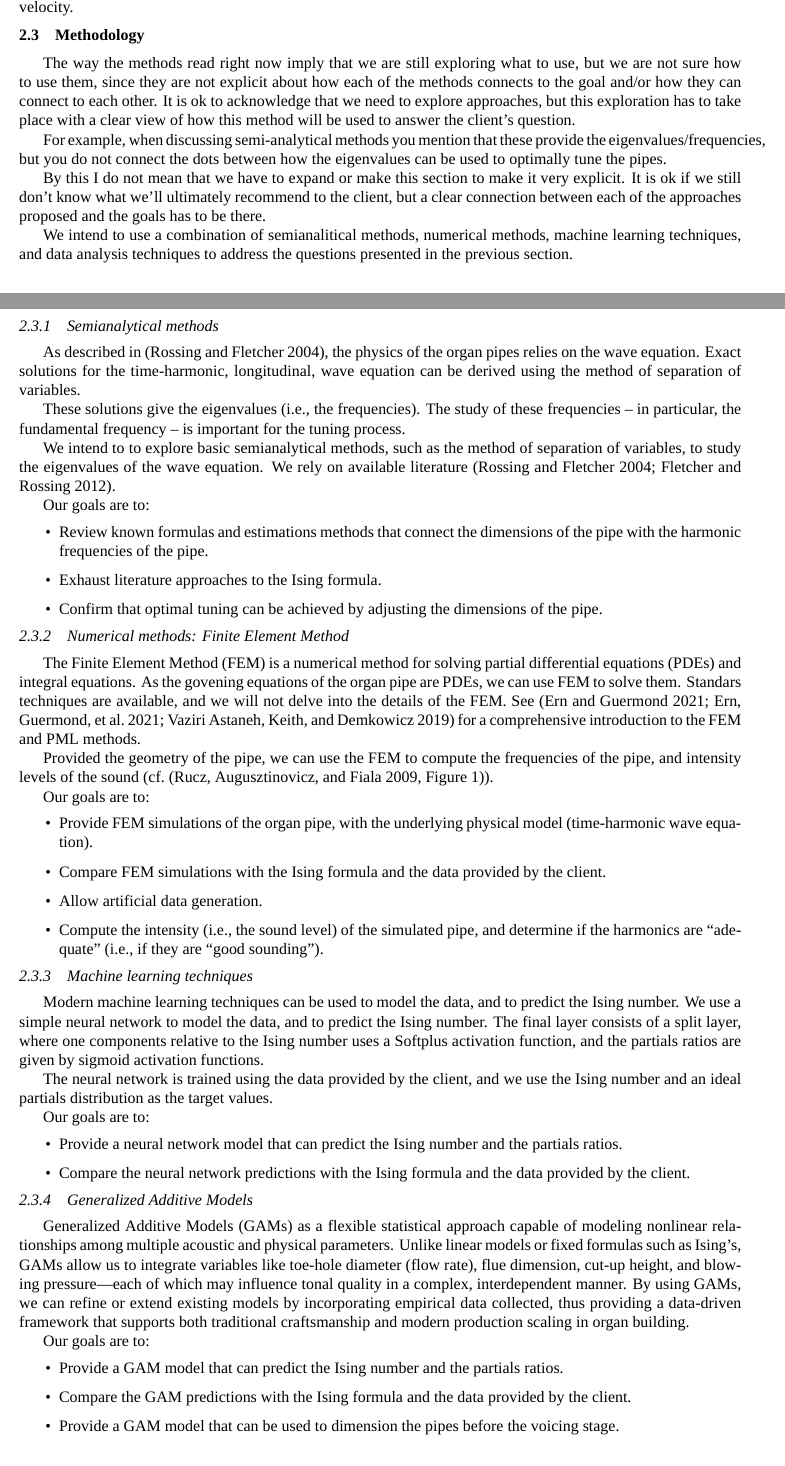
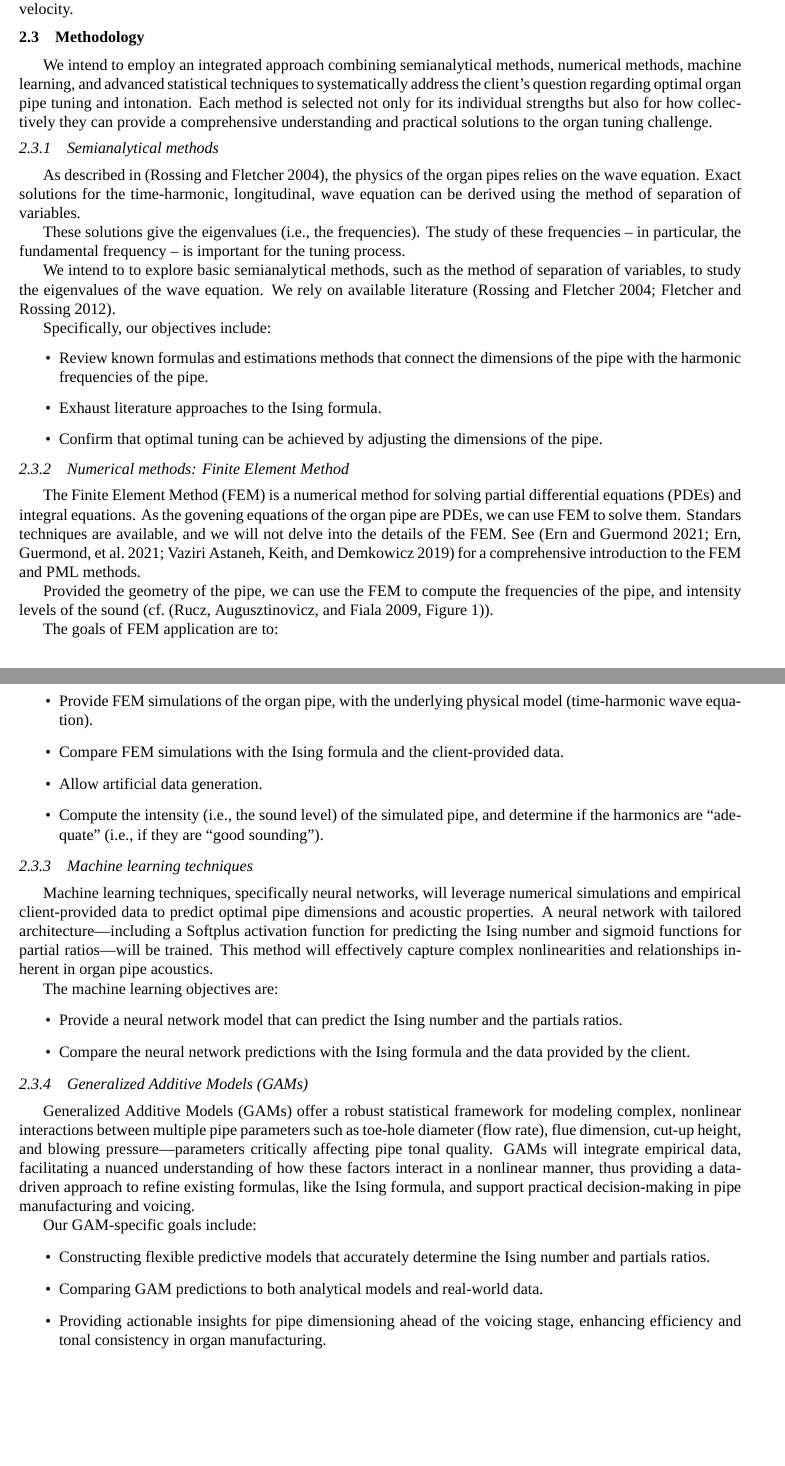
Before and after one commit to mcyanam/STAT409Project, a LaTeX document (Reports/ActionPlan/brief-action-plan.tex): two parts of pages 2 and 3 of 4, joined at a grey line, cut so that both start at the same text, the shorter picture padded with empty space. Compiled offline with XeLaTeX; a missing font is replaced by an installed copy or a similar font.

Commit message:
Update action plan with Meghana's corrections

```diff
--- a/Reports/ActionPlan/brief-action-plan.tex
+++ b/Reports/ActionPlan/brief-action-plan.tex
@@ -156,18 +155,16 @@ the blowing pressure, and the jet initial velocity.
 
 \subsection{Methodology}
 
-{
-    The way the methods read right now imply that we are still exploring what to use, but we are not sure how to use them, since they are not explicit about how each of the methods connects to the goal and/or how they can connect to each other.  It is ok to acknowledge that we need to explore approaches, but this exploration has to take place with a clear view of how this method will be used to answer the client's question.
+% We intend to use a combination of semianalytical methods, numerical methods,
+% machine learning techniques, and data analysis techniques to address the
+% questions presented in the previous section.
 
-For example, when discussing semi-analytical methods you mention that these provide the eigenvalues/frequencies, but you do not connect the dots between how the eigenvalues can be used to optimally tune the pipes.
+We intend to employ an integrated approach combining semianalytical methods, numerical methods, machine learning,
+and advanced statistical techniques to systematically address the client's question regarding optimal organ
+pipe tuning and intonation.
+Each method is selected not only for its individual strengths but also for how collectively they can provide
+a comprehensive understanding and practical solutions to the organ tuning challenge.
 
-By this I do not mean that we have to expand or make this section to make it very explicit. It is ok if we still don't know what we'll ultimately recommend to the client, but a clear connection between each of the approaches proposed and the goals has to be there.
-
-}
-
-We intend to use a combination of semianalitical methods, numerical methods,
-machine learning techniques, and data analysis techniques to address the
-questions presented in the previous section.
 
 \subsubsection{Semianalytical methods}
 
@@ -184,7 +181,7 @@ We intend to to explore basic semianalytical methods, such as the method of
 separation of variables, to study the eigenvalues of the wave equation.
 We rely on available literature~\autocite{2004RosFle-1, 2012RosFle-1}.
 
-Our goals are to:
+Specifically, our objectives include:
 \begin{itemize}
     \item Review known formulas and estimations methods that connect the
         dimensions of the pipe with the harmonic frequencies of the pipe.
@@ -208,12 +205,11 @@ Provided the geometry of the pipe, we can use the FEM to compute the frequencies
 of the pipe, and intensity levels of the sound
 (cf.~\autocite[Figure 1]{2009RucAugFia-1}).
 
-Our goals are to:
+The goals of FEM application are to:
 \begin{itemize}
     \item Provide FEM simulations of the organ pipe, with the underlying
         physical model (time-harmonic wave equation).
-    \item Compare FEM simulations with the Ising formula and the data provided by
-        the client.
+    \item Compare FEM simulations with the Ising formula and the client-provided data.
     \item Allow artificial data generation.
     \item Compute the intensity (i.e., the sound level) of the simulated pipe,
         and determine if the harmonics are ``adequate'' (i.e., if they are
@@ -223,19 +219,26 @@ Our goals are to:
 
 \subsubsection{Machine learning techniques}
 
-Modern machine learning techniques can be used to model the data, and to
-predict the Ising number.
-We use a simple neural network to model the data, and to predict the Ising
-number.
-The final layer consists of a split layer, where one components relative to the
-Ising number uses a Softplus activation function, and the
-partials ratios are given by sigmoid activation functions.
+% Modern machine learning techniques can be used to model the data, and to
+% predict the Ising number.
+% We use a simple neural network to model the data, and to predict the Ising
+% number.
+% The final layer consists of a split layer, where one components relative to the
+% Ising number uses a Softplus activation function, and the
+% partials ratios are given by sigmoid activation functions.
 
-The neural network is trained using the data provided by the client, and we
-use the Ising number and an ideal partials distribution as the target
-values.
+% The neural network is trained using the data provided by the client, and we
+% use the Ising number and an ideal partials distribution as the target
+% values.
 
-Our goals are to:
+Machine learning techniques, specifically neural networks, will leverage numerical simulations and empirical
+client-provided data to predict optimal pipe dimensions and acoustic properties.
+A neural network with tailored architecture—including a Softplus activation function for predicting the
+Ising number and sigmoid functions for partial ratios—will be trained.
+This method will effectively capture complex nonlinearities and relationships inherent in organ pipe acoustics.
+
+% Our goals are to:
+The machine learning objectives are:
 \begin{itemize}
     \item Provide a neural network model that can predict the Ising number and
         the partials ratios.
@@ -243,27 +246,43 @@ Our goals are to:
         data provided by the client.
 \end{itemize}
 
-\subsubsection{Generalized Additive Models}
+% \subsubsection{Generalized Additive Models}
 
-Generalized Additive Models (GAMs) as a flexible statistical approach capable
-of modeling nonlinear relationships among multiple acoustic and physical
-parameters.
-Unlike linear models or fixed formulas such as Ising’s, GAMs allow us to
-integrate variables like toe-hole diameter (flow rate),
-flue dimension, cut-up height, and blowing pressure—each of which may influence
-tonal quality in a complex, interdependent manner.
-By using GAMs, we can refine or extend existing models by incorporating
-empirical data collected, thus providing a data-driven framework that supports
-both traditional craftsmanship and modern production scaling in organ building.
+% Generalized Additive Models (GAMs) as a flexible statistical approach capable
+% of modeling nonlinear relationships among multiple acoustic and physical
+% parameters.
+% Unlike linear models or fixed formulas such as Ising’s, GAMs allow us to
+% integrate variables like toe-hole diameter (flow rate),
+% flue dimension, cut-up height, and blowing pressure—each of which may influence
+% tonal quality in a complex, interdependent manner.
+% By using GAMs, we can refine or extend existing models by incorporating
+% empirical data collected, thus providing a data-driven framework that supports
+% both traditional craftsmanship and modern production scaling in organ building.
 
-Our goals are to:
+% Our goals are to:
+% \begin{itemize}
+%     \item Provide a GAM model that can predict the Ising number and the
+%         partials ratios.
+%     \item Compare the GAM predictions with the Ising formula and the data
+%         provided by the client.
+%     \item Provide a GAM model that can be used to dimension the pipes before
+%         the voicing stage.
+% \end{itemize}
+
+\subsubsection{Generalized Additive Models (GAMs)}
+Generalized Additive Models (GAMs) offer a robust statistical framework for modeling complex,
+nonlinear interactions between multiple pipe parameters such as toe-hole diameter (flow rate), flue dimension,
+cut-up height, and blowing pressure—parameters critically affecting pipe tonal quality.
+GAMs will integrate empirical data, facilitating a nuanced understanding of how these factors interact in a nonlinear
+manner, thus providing a data-driven approach to refine existing formulas, like the Ising formula, and support
+practical decision-making in pipe manufacturing and voicing.
+
+Our GAM-specific goals include:
 \begin{itemize}
-    \item Provide a GAM model that can predict the Ising number and the
-        partials ratios.
-    \item Compare the GAM predictions with the Ising formula and the data
-        provided by the client.
-    \item Provide a GAM model that can be used to dimension the pipes before
-        the voicing stage.
+    \item Constructing flexible predictive models that accurately determine the Ising number and partials ratios.
+    \item Comparing GAM predictions to both analytical models and real-world data.
+    \item Providing actionable insights for pipe dimensioning ahead of the voicing stage, enhancing efficiency
+    and tonal consistency in organ manufacturing.
 \end{itemize}
 
 \subsection{Project timeline}
```
Also changed, not shown: Reports/ActionPlan/brief-action-plan.tex (19 more changed lines).
